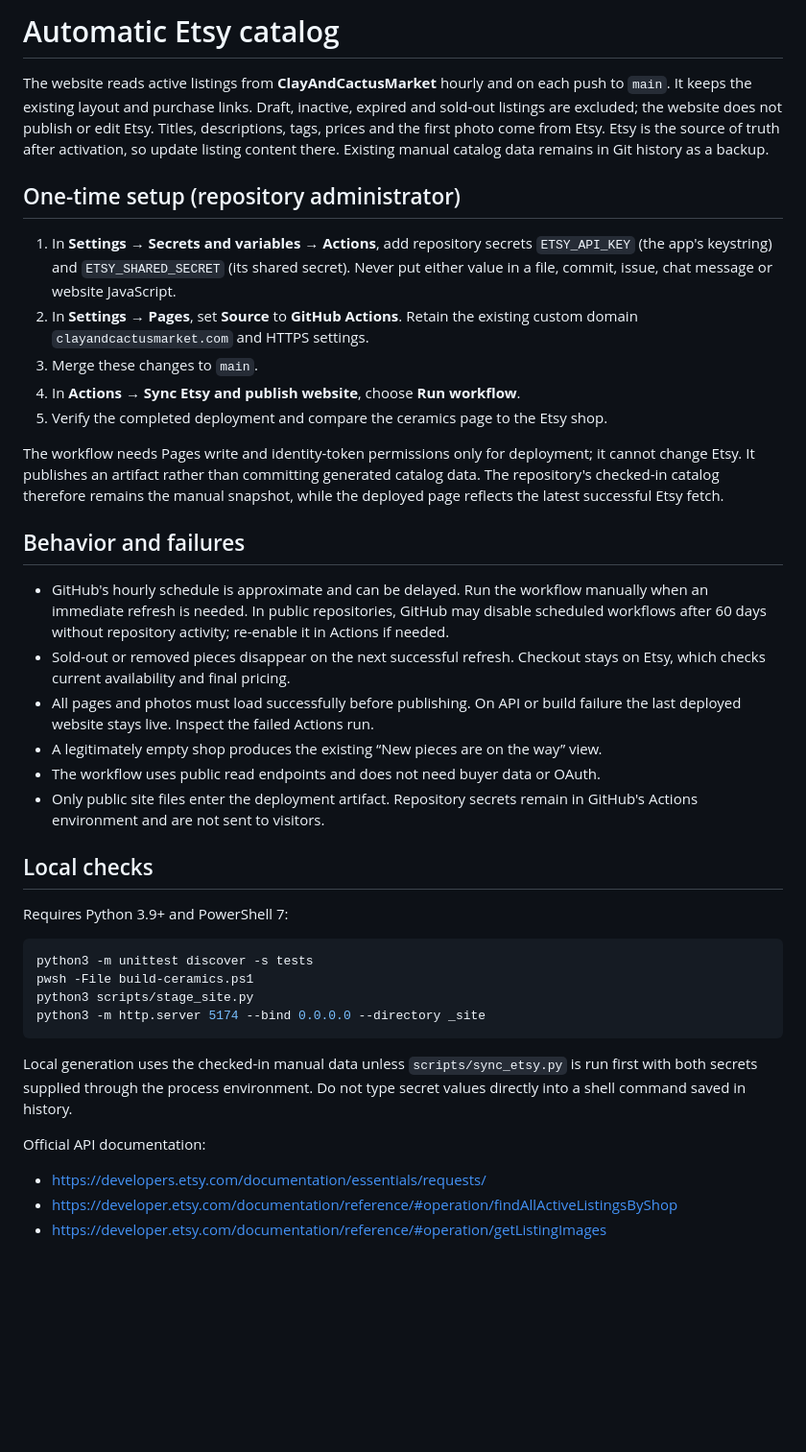
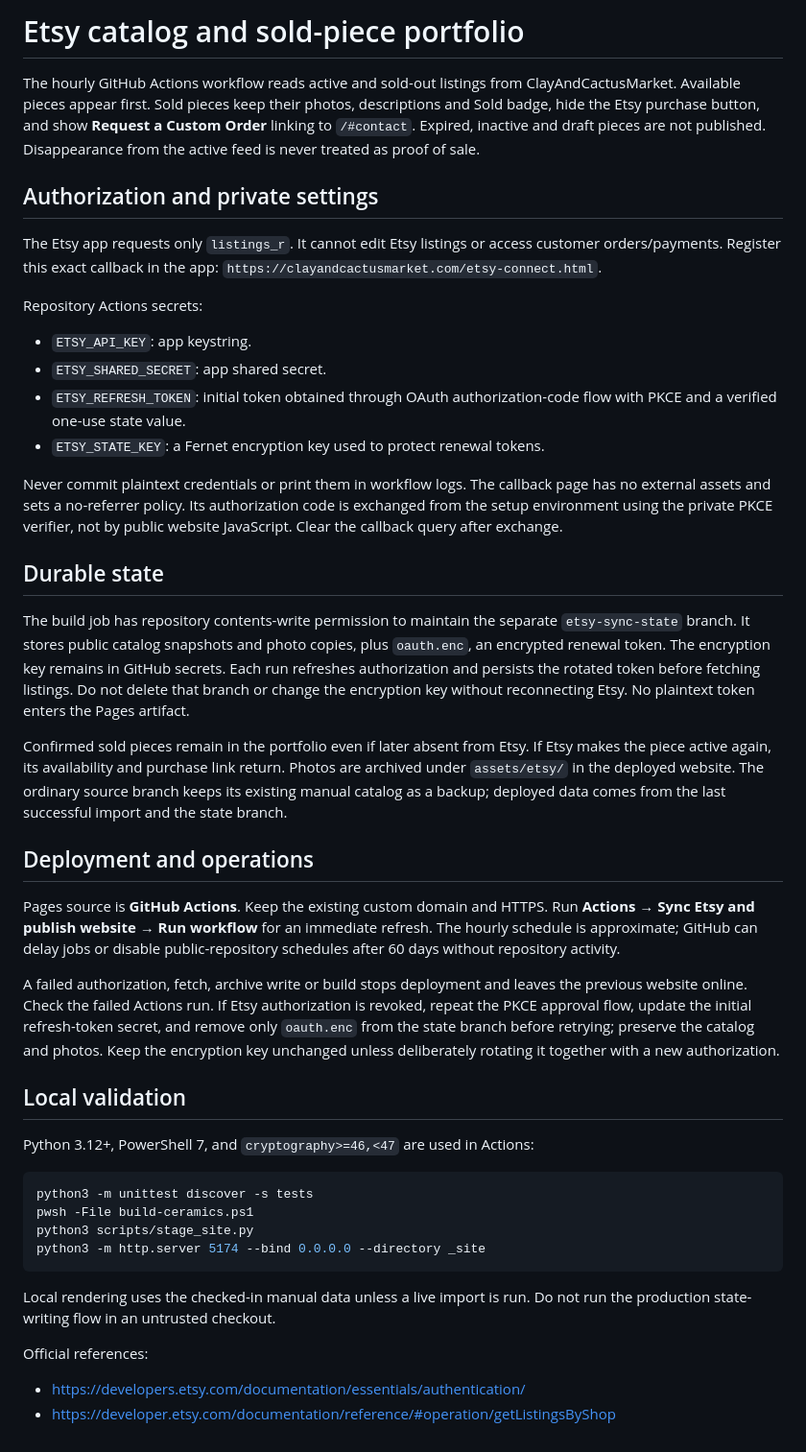
Before and after one commit to clayandcactusmarket/clay-cactus-market, a Markdown page: ETSY-SYNC.md, the part around the change. Shown at 96% size. GitHub-like rendering; blank space fills up the shorter version.

Commit message:
Document sold archive and Etsy connection recovery

````diff
--- a/ETSY-SYNC.md
+++ b/ETSY-SYNC.md
@@ -1,46 +1,61 @@
-# Automatic Etsy catalog
+# Etsy catalog and sold-piece portfolio
 
-The website reads active listings from **ClayAndCactusMarket** hourly and on each
-push to `main`. It keeps the existing layout and purchase links. Draft, inactive,
-expired and sold-out listings are excluded; the website does not publish or edit Etsy.
-Titles, descriptions, tags, prices and the first photo come from Etsy. Etsy is the
-source of truth after activation, so update listing content there. Existing manual
-catalog data remains in Git history as a backup.
+The hourly GitHub Actions workflow reads active and sold-out listings from
+ClayAndCactusMarket. Available pieces appear first. Sold pieces keep their photos,
+descriptions and Sold badge, hide the Etsy purchase button, and show **Request a
+Custom Order** linking to `/#contact`. Expired, inactive and draft pieces are not
+published. Disappearance from the active feed is never treated as proof of sale.
 
-## One-time setup (repository administrator)
+## Authorization and private settings
 
-1. In **Settings → Secrets and variables → Actions**, add repository secrets
-   `ETSY_API_KEY` (the app's keystring) and `ETSY_SHARED_SECRET` (its shared secret).
-   Never put either value in a file, commit, issue, chat message or website JavaScript.
-2. In **Settings → Pages**, set **Source** to **GitHub Actions**. Retain the existing
-   custom domain `clayandcactusmarket.com` and HTTPS settings.
-3. Merge these changes to `main`.
-4. In **Actions → Sync Etsy and publish website**, choose **Run workflow**.
-5. Verify the completed deployment and compare the ceramics page to the Etsy shop.
+The Etsy app requests only `listings_r`. It cannot edit Etsy listings or access
+customer orders/payments. Register this exact callback in the app:
+`https://clayandcactusmarket.com/etsy-connect.html`.
 
-The workflow needs Pages write and identity-token permissions only for deployment;
-it cannot change Etsy. It publishes an artifact rather than committing generated
-catalog data. The repository's checked-in catalog therefore remains the manual
-snapshot, while the deployed page reflects the latest successful Etsy fetch.
+Repository Actions secrets:
+- `ETSY_API_KEY`: app keystring.
+- `ETSY_SHARED_SECRET`: app shared secret.
+- `ETSY_REFRESH_TOKEN`: initial token obtained through OAuth authorization-code
+  flow with PKCE and a verified one-use state value.
+- `ETSY_STATE_KEY`: a Fernet encryption key used to protect renewal tokens.
 
-## Behavior and failures
+Never commit plaintext credentials or print them in workflow logs. The callback
+page has no external assets and sets a no-referrer policy. Its authorization code
+is exchanged from the setup environment using the private PKCE verifier, not by
+public website JavaScript. Clear the callback query after exchange.
 
-- GitHub's hourly schedule is approximate and can be delayed. Run the workflow
-  manually when an immediate refresh is needed. In public repositories, GitHub may
-  disable scheduled workflows after 60 days without repository activity; re-enable
-  it in Actions if needed.
-- Sold-out or removed pieces disappear on the next successful refresh. Checkout
-  stays on Etsy, which checks current availability and final pricing.
-- All pages and photos must load successfully before publishing. On API or build
-  failure the last deployed website stays live. Inspect the failed Actions run.
-- A legitimately empty shop produces the existing “New pieces are on the way” view.
-- The workflow uses public read endpoints and does not need buyer data or OAuth.
-- Only public site files enter the deployment artifact. Repository secrets remain
-  in GitHub's Actions environment and are not sent to visitors.
+## Durable state
 
-## Local checks
+The build job has repository contents-write permission to maintain the separate
+`etsy-sync-state` branch. It stores public catalog snapshots and photo copies,
+plus `oauth.enc`, an encrypted renewal token. The encryption key remains in GitHub
+secrets. Each run refreshes authorization and persists the rotated token before
+fetching listings. Do not delete that branch or change the encryption key without
+reconnecting Etsy. No plaintext token enters the Pages artifact.
 
-Requires Python 3.9+ and PowerShell 7:
+Confirmed sold pieces remain in the portfolio even if later absent from Etsy.
+If Etsy makes the piece active again, its availability and purchase link return.
+Photos are archived under `assets/etsy/` in the deployed website. The ordinary
+source branch keeps its existing manual catalog as a backup; deployed data comes
+from the last successful import and the state branch.
+
+## Deployment and operations
+
+Pages source is **GitHub Actions**. Keep the existing custom domain and HTTPS.
+Run **Actions → Sync Etsy and publish website → Run workflow** for an immediate
+refresh. The hourly schedule is approximate; GitHub can delay jobs or disable
+public-repository schedules after 60 days without repository activity.
+
+A failed authorization, fetch, archive write or build stops deployment and leaves
+the previous website online. Check the failed Actions run. If Etsy authorization
+is revoked, repeat the PKCE approval flow, update the initial refresh-token secret,
+and remove only `oauth.enc` from the state branch before retrying; preserve the
+catalog and photos. Keep the encryption key unchanged unless deliberately rotating
+it together with a new authorization.
+
+## Local validation
+
+Python 3.12+, PowerShell 7, and `cryptography>=46,<47` are used in Actions:
 
 ```sh
 python3 -m unittest discover -s tests
@@ -49,11 +64,9 @@ python3 scripts/stage_site.py
 python3 -m http.server 5174 --bind 0.0.0.0 --directory _site
 ```
 
-Local generation uses the checked-in manual data unless `scripts/sync_etsy.py` is
-run first with both secrets supplied through the process environment. Do not type
-secret values directly into a shell command saved in history.
+Local rendering uses the checked-in manual data unless a live import is run.
+Do not run the production state-writing flow in an untrusted checkout.
 
-Official API documentation:
-- https://developers.etsy.com/documentation/essentials/requests/
-- https://developer.etsy.com/documentation/reference/#operation/findAllActiveListingsByShop
-- https://developer.etsy.com/documentation/reference/#operation/getListingImages
+Official references:
+- https://developers.etsy.com/documentation/essentials/authentication/
+- https://developer.etsy.com/documentation/reference/#operation/getListingsByShop
````
